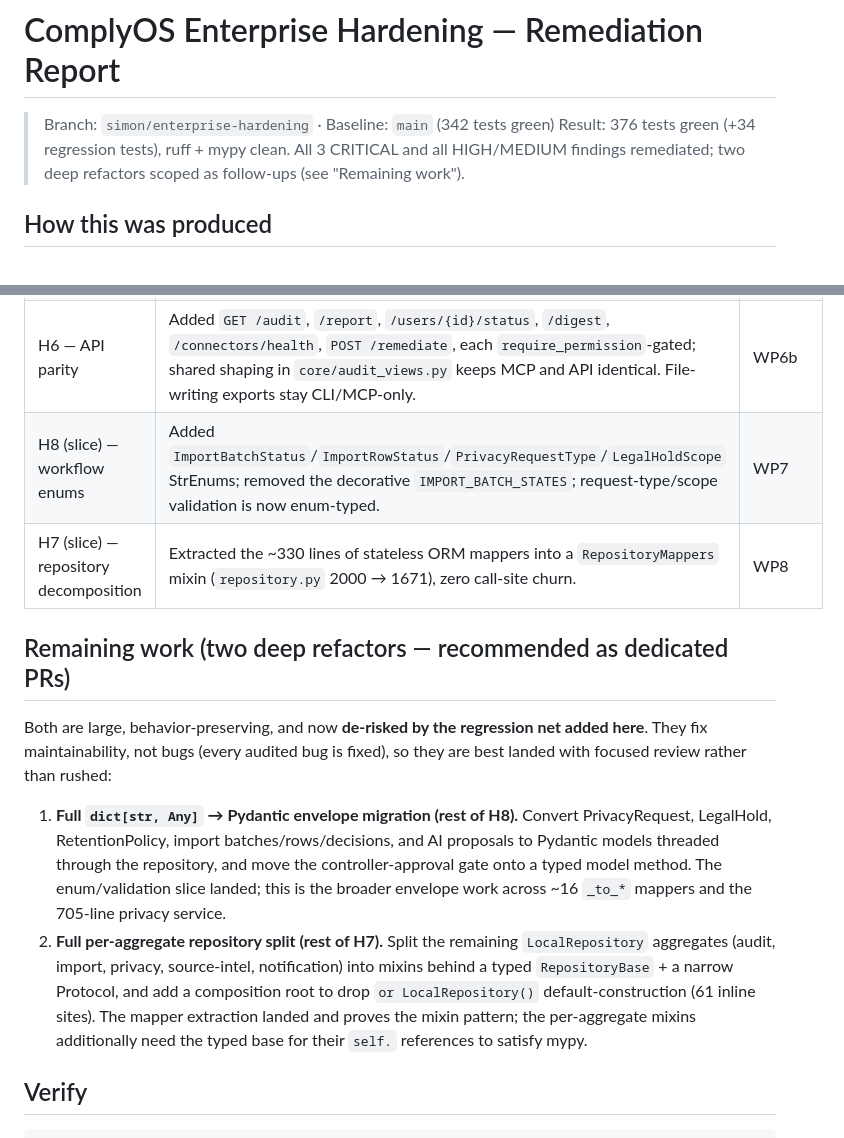
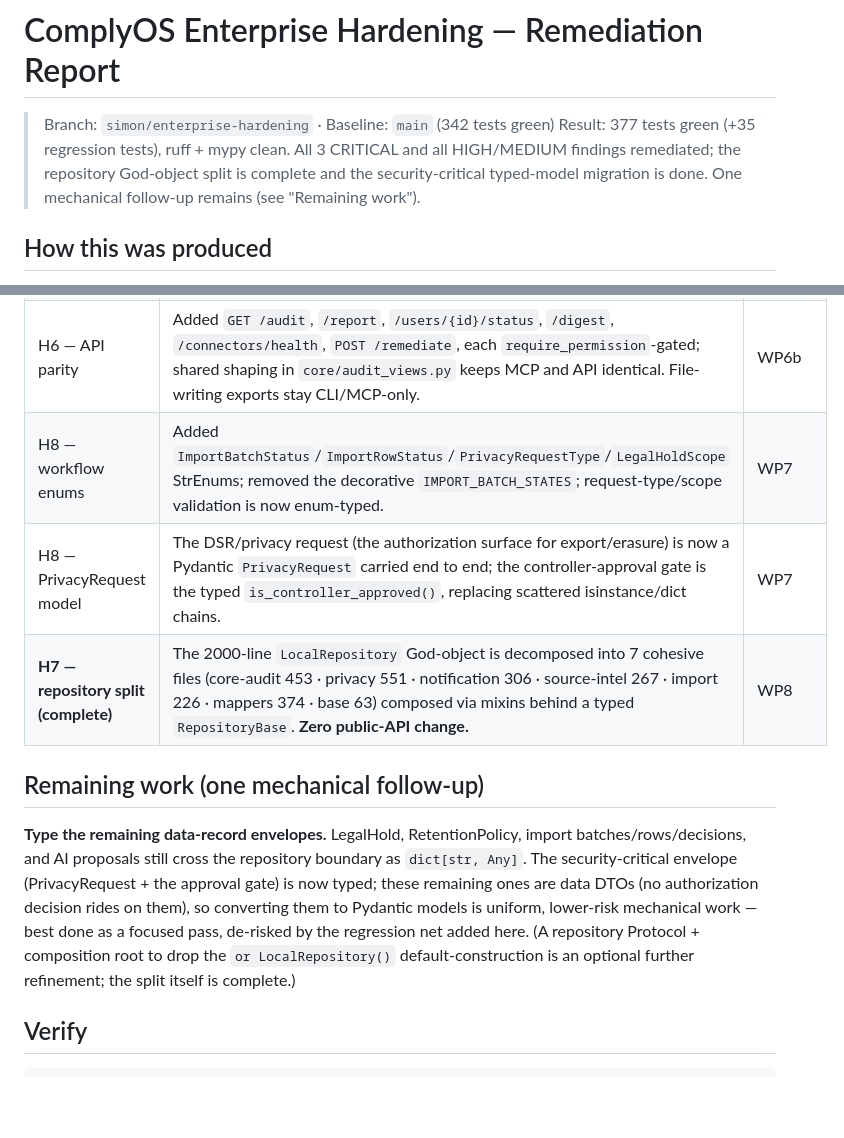
Before and after one commit to simongonzalezdc/complyos, a Markdown page: docs/enterprise-hardening-report.md, 2 parts joined by grey strips. GitHub-like rendering; blank space fills up the shorter version.

Commit message:
docs: report reflects completed repository split + PrivacyRequest typing
Co-Authored-By: Claude Opus 4.8 <noreply@anthropic.com>

```diff
--- a/docs/enterprise-hardening-report.md
+++ b/docs/enterprise-hardening-report.md
@@ -1,9 +1,10 @@
 # ComplyOS Enterprise Hardening — Remediation Report
 
 > Branch: `simon/enterprise-hardening` · Baseline: `main` (342 tests green)
-> Result: 376 tests green (+34 regression tests), ruff + mypy clean. All 3
-> CRITICAL and all HIGH/MEDIUM findings remediated; two deep refactors scoped as
-> follow-ups (see "Remaining work").
+> Result: 377 tests green (+35 regression tests), ruff + mypy clean. All 3
+> CRITICAL and all HIGH/MEDIUM findings remediated; the repository God-object
+> split is complete and the security-critical typed-model migration is done. One
+> mechanical follow-up remains (see "Remaining work").
 
 ## How this was produced
 
@@ -56,28 +57,21 @@ New regression tests live in: `test_retention_legal_hold_hardening.py`,
 | H9 — erasure completeness | `delete_subject_records` now also erases the subject's raw identifiers from `import_rows` (tenant-scoped, same transaction). Decision: notification events + count-only audit logs are retained as process-audit evidence governed by retention. | WP6a |
 | Typed API errors | `_bad_request` maps PermissionError/AuthorizationError to 403 (not 400). | WP6a |
 | H6 — API parity | Added `GET /audit`, `/report`, `/users/{id}/status`, `/digest`, `/connectors/health`, `POST /remediate`, each `require_permission`-gated; shared shaping in `core/audit_views.py` keeps MCP and API identical. File-writing exports stay CLI/MCP-only. | WP6b |
-| H8 (slice) — workflow enums | Added `ImportBatchStatus`/`ImportRowStatus`/`PrivacyRequestType`/`LegalHoldScope` StrEnums; removed the decorative `IMPORT_BATCH_STATES`; request-type/scope validation is now enum-typed. | WP7 |
-| H7 (slice) — repository decomposition | Extracted the ~330 lines of stateless ORM mappers into a `RepositoryMappers` mixin (`repository.py` 2000 → 1671), zero call-site churn. | WP8 |
+| H8 — workflow enums | Added `ImportBatchStatus`/`ImportRowStatus`/`PrivacyRequestType`/`LegalHoldScope` StrEnums; removed the decorative `IMPORT_BATCH_STATES`; request-type/scope validation is now enum-typed. | WP7 |
+| H8 — PrivacyRequest model | The DSR/privacy request (the authorization surface for export/erasure) is now a Pydantic `PrivacyRequest` carried end to end; the controller-approval gate is the typed `is_controller_approved()`, replacing scattered isinstance/dict chains. | WP7 |
+| **H7 — repository split (complete)** | The 2000-line `LocalRepository` God-object is decomposed into 7 cohesive files (core-audit 453 · privacy 551 · notification 306 · source-intel 267 · import 226 · mappers 374 · base 63) composed via mixins behind a typed `RepositoryBase`. **Zero public-API change.** | WP8 |
 
-## Remaining work (two deep refactors — recommended as dedicated PRs)
+## Remaining work (one mechanical follow-up)
 
-Both are large, behavior-preserving, and now **de-risked by the regression net
-added here**. They fix maintainability, not bugs (every audited bug is fixed),
-so they are best landed with focused review rather than rushed:
-
-1. **Full `dict[str, Any]` → Pydantic envelope migration (rest of H8).** Convert
-   PrivacyRequest, LegalHold, RetentionPolicy, import batches/rows/decisions, and
-   AI proposals to Pydantic models threaded through the repository, and move the
-   controller-approval gate onto a typed model method. The enum/validation slice
-   landed; this is the broader envelope work across ~16 `_to_*` mappers and the
-   705-line privacy service.
-2. **Full per-aggregate repository split (rest of H7).** Split the remaining
-   `LocalRepository` aggregates (audit, import, privacy, source-intel,
-   notification) into mixins behind a typed `RepositoryBase` + a narrow Protocol,
-   and add a composition root to drop `or LocalRepository()` default-construction
-   (61 inline sites). The mapper extraction landed and proves the mixin pattern;
-   the per-aggregate mixins additionally need the typed base for their `self.`
-   references to satisfy mypy.
+**Type the remaining data-record envelopes.** LegalHold, RetentionPolicy, import
+batches/rows/decisions, and AI proposals still cross the repository boundary as
+`dict[str, Any]`. The security-critical envelope (PrivacyRequest + the approval
+gate) is now typed; these remaining ones are data DTOs (no authorization
+decision rides on them), so converting them to Pydantic models is uniform,
+lower-risk mechanical work — best done as a focused pass, de-risked by the
+regression net added here. (A repository Protocol + composition root to drop the
+`or LocalRepository()` default-construction is an optional further refinement;
+the split itself is complete.)
 
 ## Verify
 
```
